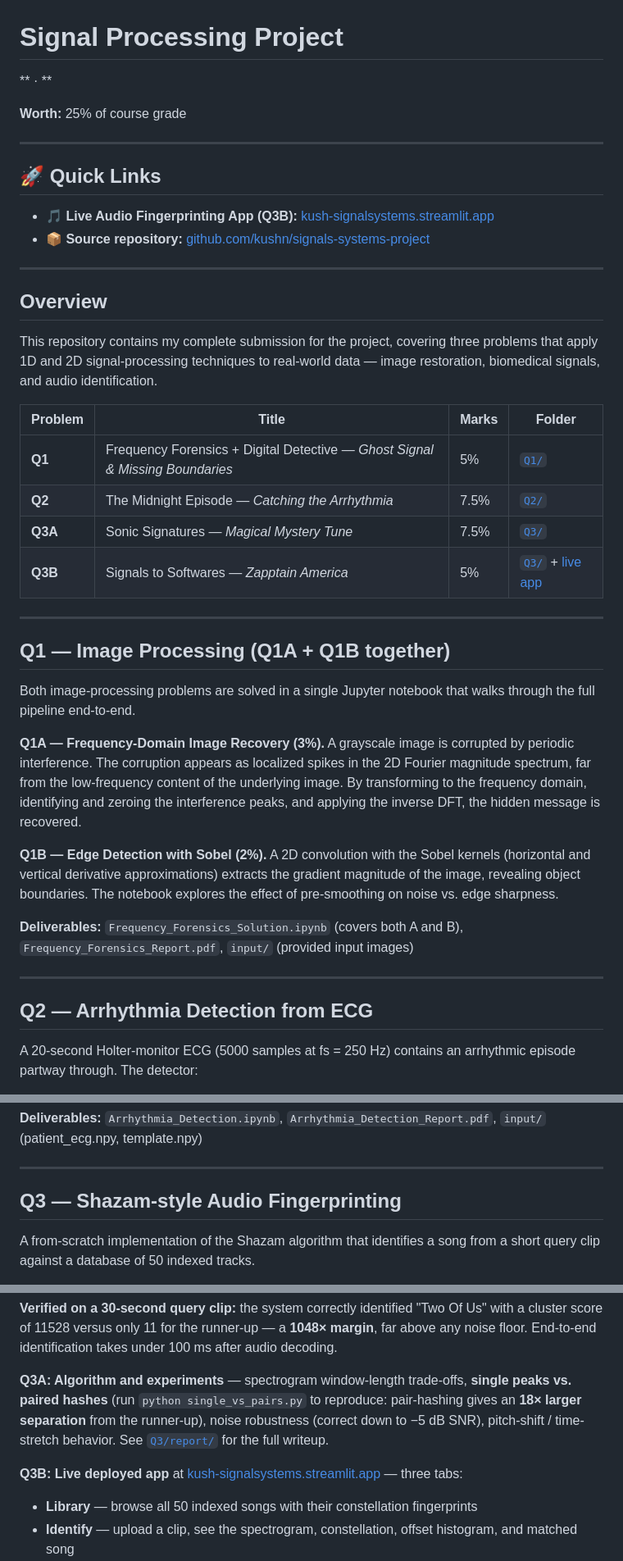
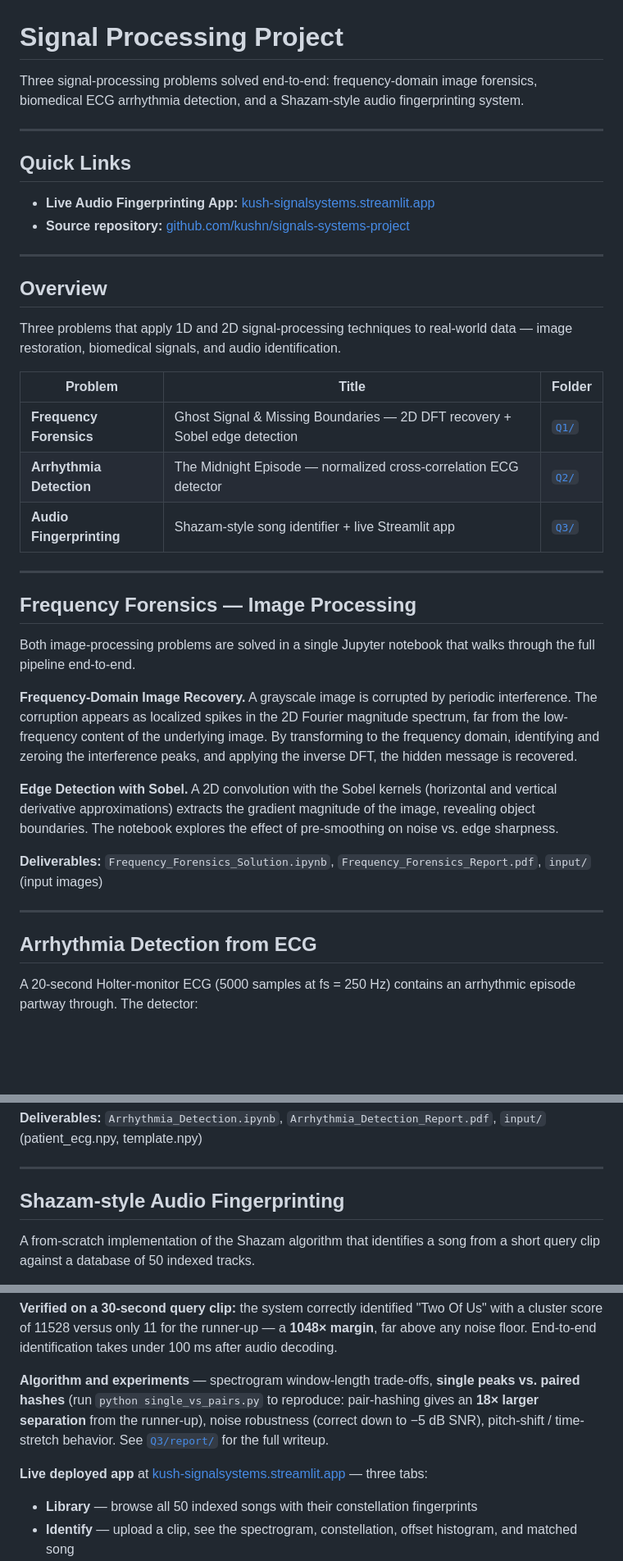
Before and after one commit to kushn/signals-systems-project, a Markdown page: README.md, 3 parts joined by grey strips. Shown at 82% size. GitHub-like rendering; blank space fills up the shorter version.

Commit message:
Rewrite README - remove Q1/Q2/Q3 labels and marks

```diff
--- a/README.md
+++ b/README.md
@@ -1,44 +1,42 @@
 # Signal Processing Project
 
-** · **
-
-**Worth:** 25% of course grade
+Three signal-processing problems solved end-to-end: frequency-domain image forensics,
+biomedical ECG arrhythmia detection, and a Shazam-style audio fingerprinting system.
 
 ---
 
-## 🚀 Quick Links
+## Quick Links
 
-- **🎵 Live Audio Fingerprinting App (Q3B):** [kush-signalsystems.streamlit.app](https://kush-signalsystems.streamlit.app)
-- **📦 Source repository:** [github.com/kushn/signals-systems-project](https://github.com/kushn/signals-systems-project)
+- **Live Audio Fingerprinting App:** [kush-signalsystems.streamlit.app](https://kush-signalsystems.streamlit.app)
+- **Source repository:** [github.com/kushn/signals-systems-project](https://github.com/kushn/signals-systems-project)
 
 ---
 
 ## Overview
 
-This repository contains my complete submission for the project, covering three problems that apply 1D and 2D signal-processing techniques to real-world data — image restoration, biomedical signals, and audio identification.
+Three problems that apply 1D and 2D signal-processing techniques to real-world data — image restoration, biomedical signals, and audio identification.
 
-| Problem | Title | Marks | Folder |
-|---|---|---|---|
-| **Q1** | Frequency Forensics + Digital Detective — *Ghost Signal & Missing Boundaries* | 5% | [`Q1/`](./Q1/) |
-| **Q2** | The Midnight Episode — *Catching the Arrhythmia* | 7.5% | [`Q2/`](./Q2/) |
-| **Q3A** | Sonic Signatures — *Magical Mystery Tune* | 7.5% | [`Q3/`](./Q3/) |
-| **Q3B** | Signals to Softwares — *Zapptain America* | 5% | [`Q3/`](./Q3/) + [live app](https://kush-signalsystems.streamlit.app) |
+| Problem | Title | Folder |
+|---|---|---|
+| **Frequency Forensics** | Ghost Signal & Missing Boundaries — 2D DFT recovery + Sobel edge detection | [`Q1/`](./Q1/) |
+| **Arrhythmia Detection** | The Midnight Episode — normalized cross-correlation ECG detector | [`Q2/`](./Q2/) |
+| **Audio Fingerprinting** | Shazam-style song identifier + live Streamlit app | [`Q3/`](./Q3/) |
 
 ---
 
-## Q1 — Image Processing (Q1A + Q1B together)
+## Frequency Forensics — Image Processing
 
 Both image-processing problems are solved in a single Jupyter notebook that walks through the full pipeline end-to-end.
 
-**Q1A — Frequency-Domain Image Recovery (3%).** A grayscale image is corrupted by periodic interference. The corruption appears as localized spikes in the 2D Fourier magnitude spectrum, far from the low-frequency content of the underlying image. By transforming to the frequency domain, identifying and zeroing the interference peaks, and applying the inverse DFT, the hidden message is recovered.
+**Frequency-Domain Image Recovery.** A grayscale image is corrupted by periodic interference. The corruption appears as localized spikes in the 2D Fourier magnitude spectrum, far from the low-frequency content of the underlying image. By transforming to the frequency domain, identifying and zeroing the interference peaks, and applying the inverse DFT, the hidden message is recovered.
 
-**Q1B — Edge Detection with Sobel (2%).** A 2D convolution with the Sobel kernels (horizontal and vertical derivative approximations) extracts the gradient magnitude of the image, revealing object boundaries. The notebook explores the effect of pre-smoothing on noise vs. edge sharpness.
+**Edge Detection with Sobel.** A 2D convolution with the Sobel kernels (horizontal and vertical derivative approximations) extracts the gradient magnitude of the image, revealing object boundaries. The notebook explores the effect of pre-smoothing on noise vs. edge sharpness.
 
-**Deliverables:** `Frequency_Forensics_Solution.ipynb` (covers both A and B), `Frequency_Forensics_Report.pdf`, `input/` (provided input images)
+**Deliverables:** `Frequency_Forensics_Solution.ipynb`, `Frequency_Forensics_Report.pdf`, `input/` (input images)
 
 ---
 
-## Q2 — Arrhythmia Detection from ECG
+## Arrhythmia Detection from ECG
 
 A 20-second Holter-monitor ECG (5000 samples at fs = 250 Hz) contains an arrhythmic episode partway through. The detector:
 
@@ -52,7 +50,7 @@ A 20-second Holter-monitor ECG (5000 samples at fs = 250 Hz) contains an arrhyth
 
 ---
 
-## Q3 — Shazam-style Audio Fingerprinting
+## Shazam-style Audio Fingerprinting
 
 A from-scratch implementation of the Shazam algorithm that identifies a song from a short query clip against a database of 50 indexed tracks.
 
@@ -67,9 +65,9 @@ audio → Hann-windowed STFT → dB-magnitude spectrogram
 
 **Verified on a 30-second query clip:** the system correctly identified "Two Of Us" with a cluster score of 11528 versus only 11 for the runner-up — a **1048× margin**, far above any noise floor. End-to-end identification takes under 100 ms after audio decoding.
 
-**Q3A: Algorithm and experiments** — spectrogram window-length trade-offs, **single peaks vs. paired hashes** (run `python single_vs_pairs.py` to reproduce: pair-hashing gives an **18× larger separation** from the runner-up), noise robustness (correct down to −5 dB SNR), pitch-shift / time-stretch behavior. See [`Q3/report/`](./Q3/report/) for the full writeup.
+**Algorithm and experiments** — spectrogram window-length trade-offs, **single peaks vs. paired hashes** (run `python single_vs_pairs.py` to reproduce: pair-hashing gives an **18× larger separation** from the runner-up), noise robustness (correct down to −5 dB SNR), pitch-shift / time-stretch behavior. See [`Q3/report/`](./Q3/report/) for the full writeup.
 
-**Q3B: Live deployed app** at [kush-signalsystems.streamlit.app](https://kush-signalsystems.streamlit.app) — three tabs:
+**Live deployed app** at [kush-signalsystems.streamlit.app](https://kush-signalsystems.streamlit.app) — three tabs:
 - **Library** — browse all 50 indexed songs with their constellation fingerprints
 - **Identify** — upload a clip, see the spectrogram, constellation, offset histogram, and matched song
 - **Batch** — process multiple clips, download `results.csv` with predictions
```
Also changed, not shown: other parts of README.md (+12 -11 lines).
